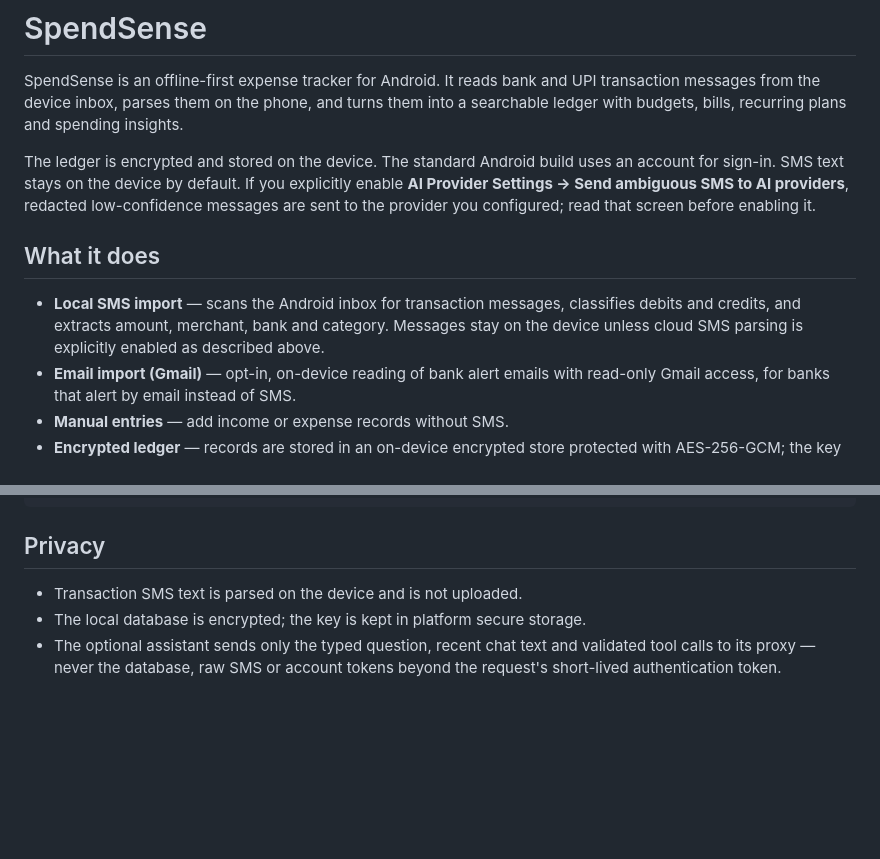
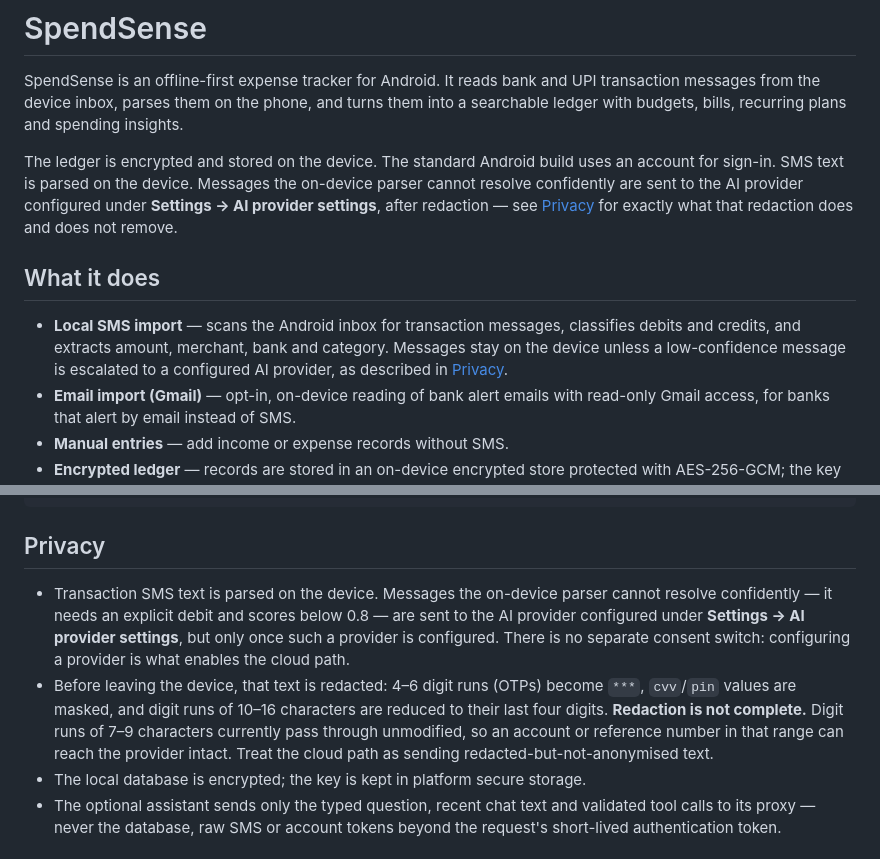
Before and after one commit to Chaitanysai/Spendsense, a Markdown page: README.md, 2 parts joined by grey strips. GitHub-like rendering; blank space fills up the shorter version.

Commit message:
docs: state the SMS redaction limits honestly in the README
The Privacy section claimed transaction SMS text "is not uploaded", which
contradicted the disclosure at the top of the same file and overstated what
the app does. The cloud path is real: transaction_provider.dart escalates
every message the on-device parser scores below 0.8 to gemini_service, which
sends the redacted text to whichever provider key is configured. There is no
extra consent switch -- configuring a provider is the switch.

Redaction also has a gap. sanitizeSms masks 4-6 digit runs and 10-16 digit
runs, so a 7-, 8- or 9-digit account number matches neither rule and leaves
the device intact. Verified by running the three regexes against
representative bank SMS payloads.

Document what the app actually does: name both parser branches, say that
configuring a provider is what enables the cloud path, and state that
redaction is incomplete rather than implying it is total. The intro
disclosure was already accurate and is unchanged apart from pointing at the
Privacy section instead of describing the opt-in switch that does not exist.

Co-Authored-By: Claude Code <noreply@anthropic.com>

```diff
--- a/README.md
+++ b/README.md
@@ -6,17 +6,17 @@ turns them into a searchable ledger with budgets, bills, recurring plans and
 spending insights.
 
 The ledger is encrypted and stored on the device. The standard Android build
-uses an account for sign-in. SMS text stays on the device by default. If you
-explicitly enable **AI Provider Settings → Send ambiguous SMS to AI providers**,
-redacted low-confidence messages are sent to the provider you configured; read
-that screen before enabling it.
+uses an account for sign-in. SMS text is parsed on the device. Messages the
+on-device parser cannot resolve confidently are sent to the AI provider
+configured under **Settings → AI provider settings**, after redaction — see
+[Privacy](#privacy) for exactly what that redaction does and does not remove.
 
 ## What it does
 
 - **Local SMS import** — scans the Android inbox for transaction messages,
   classifies debits and credits, and extracts amount, merchant, bank and
-  category. Messages stay on the device unless cloud SMS parsing is explicitly
-  enabled as described above.
+  category. Messages stay on the device unless a low-confidence message is
+  escalated to a configured AI provider, as described in [Privacy](#privacy).
 - **Email import (Gmail)** — opt-in, on-device reading of bank alert emails
   with read-only Gmail access, for banks that alert by email instead of SMS.
 - **Manual entries** — add income or expense records without SMS.
@@ -133,7 +133,17 @@ ota/                        OTA hosting layout
 
 ## Privacy
 
-- Transaction SMS text is parsed on the device and is not uploaded.
+- Transaction SMS text is parsed on the device. Messages the on-device parser
+  cannot resolve confidently — it needs an explicit debit and scores below 0.8 —
+  are sent to the AI provider configured under **Settings → AI provider
+  settings**, but only once such a provider is configured. There is no separate
+  consent switch: configuring a provider is what enables the cloud path.
+- Before leaving the device, that text is redacted: 4–6 digit runs (OTPs) become
+  `***`, `cvv`/`pin` values are masked, and digit runs of 10–16 characters are
+  reduced to their last four digits. **Redaction is not complete.** Digit runs of
+  7–9 characters currently pass through unmodified, so an account or reference
+  number in that range can reach the provider intact. Treat the cloud path as
+  sending redacted-but-not-anonymised text.
 - The local database is encrypted; the key is kept in platform secure storage.
 - The optional assistant sends only the typed question, recent chat text and
   validated tool calls to its proxy — never the database, raw SMS or account
```
